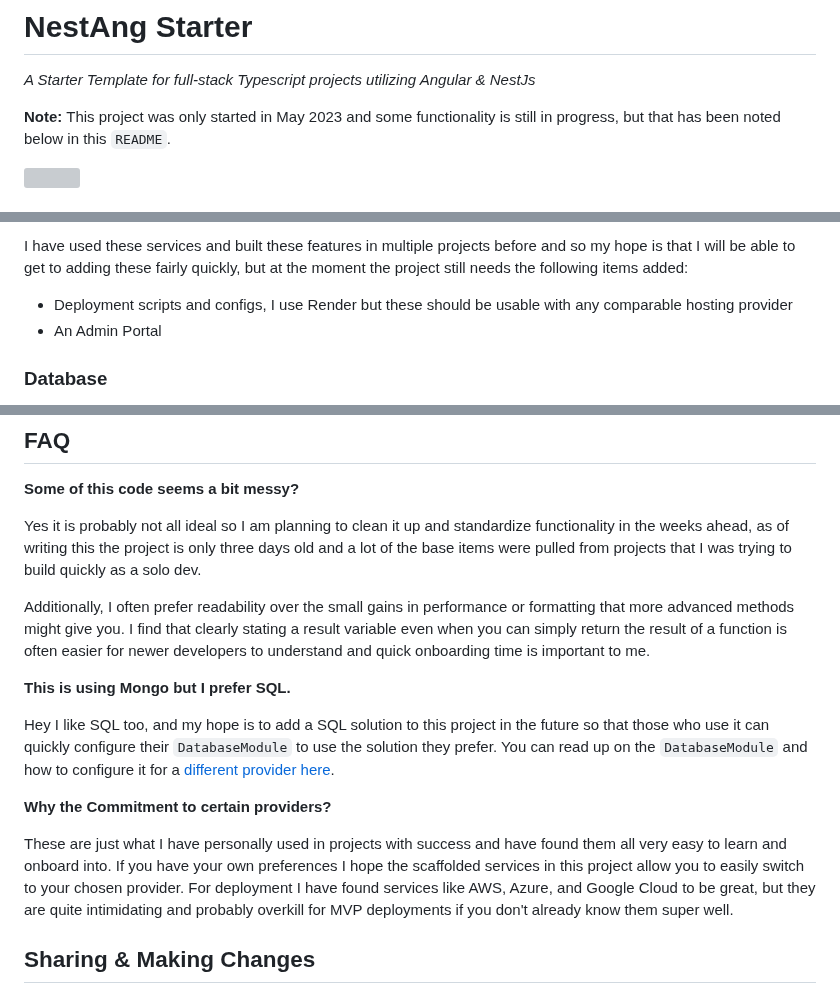
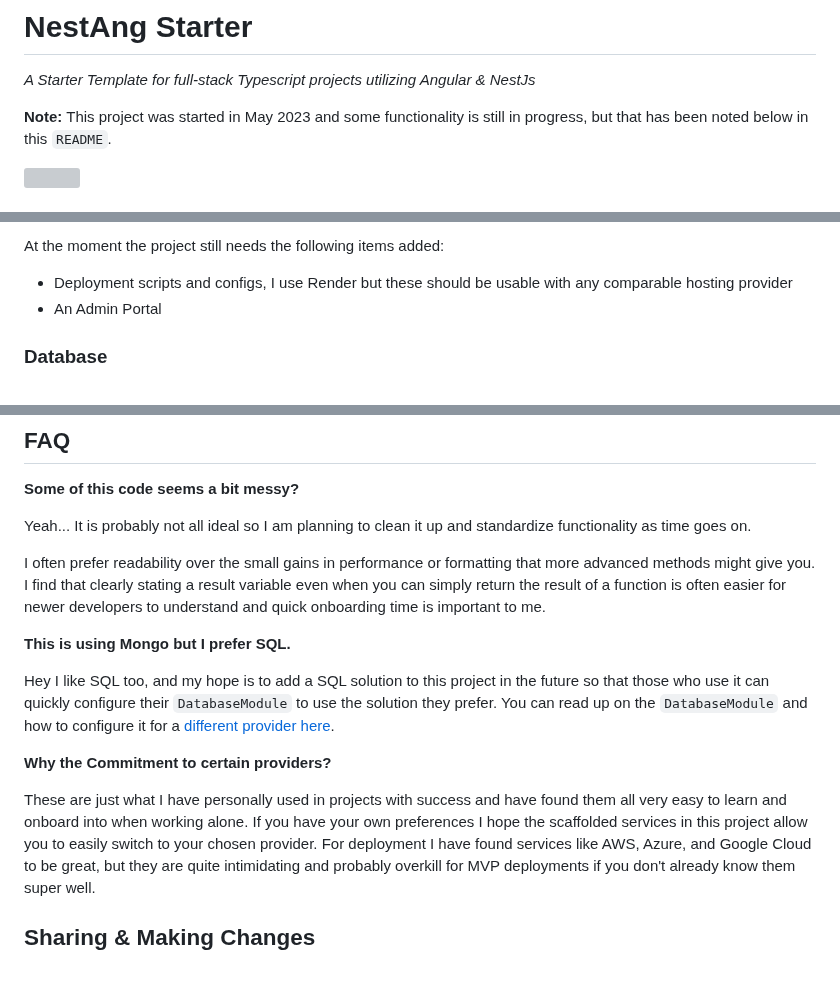
Before and after one commit to patrickstracey/NestAng-Starter, a Markdown page: README.md, 3 parts joined by grey strips. GitHub-like rendering; blank space fills up the shorter version; grey boxes are pictures that could not be loaded.

```diff
--- a/README.md
+++ b/README.md
@@ -2,7 +2,7 @@
 
 _A Starter Template for full-stack Typescript projects utilizing Angular & NestJs_
 
-**Note:** This project was only started in May 2023 and some functionality is still in progress, but that has been
+**Note:** This project was started in May 2023 and some functionality is still in progress, but that has been
 noted below in this `README`.
 
 <img src="https://github.com/patrickstracey/NestAng-Starter/assets/8172098/c585bf4f-3512-4975-9564-0a38f25f6331"  width="600">
@@ -57,6 +57,5 @@ you with:
 
-I have used these services and built these features in multiple projects before and so my hope is that I will be able to
-get to adding these fairly quickly, but at the moment the project still needs the following items added:
+At the moment the project still needs the following items added:
 
 - Deployment scripts and configs, I use Render but these should be usable with any comparable hosting provider
 - An Admin Portal
@@ -79,11 +78,9 @@ a [different provider here](backend/src/database/README.md).
 
 **Some of this code seems a bit messy?**
 
-Yes it is probably not all ideal so I am planning to clean it up and standardize functionality in the weeks ahead, as of
-writing this the project is only three days old and a lot of the base items were pulled from projects that I was trying
-to build quickly as a solo dev.
+Yeah... It is probably not all ideal so I am planning to clean it up and standardize functionality as time goes on.
 
-Additionally, I often prefer readability over the small gains in performance or formatting that more advanced methods
+I often prefer readability over the small gains in performance or formatting that more advanced methods
 might give you. I find that clearly stating a result variable even when you can simply return the result of a function
 is often easier for newer developers to understand and quick onboarding time is important to me.
 
@@ -97,7 +94,7 @@ a [different provider here](backend/src/database/README.md).
 **Why the Commitment to certain providers?**
 
 These are just what I have personally used in projects with success and have found them all very easy to learn and
-onboard into. If you have your own preferences I hope the scaffolded services in this project allow you to easily switch
+onboard into when working alone. If you have your own preferences I hope the scaffolded services in this project allow you to easily switch
 to your chosen provider. For deployment I have found services like AWS, Azure, and Google Cloud to be great, but they
 are quite intimidating and probably overkill for MVP deployments if you don't already know them super well.
 
```
Also changed, not shown: other parts of README.md (+3 -3 lines).
